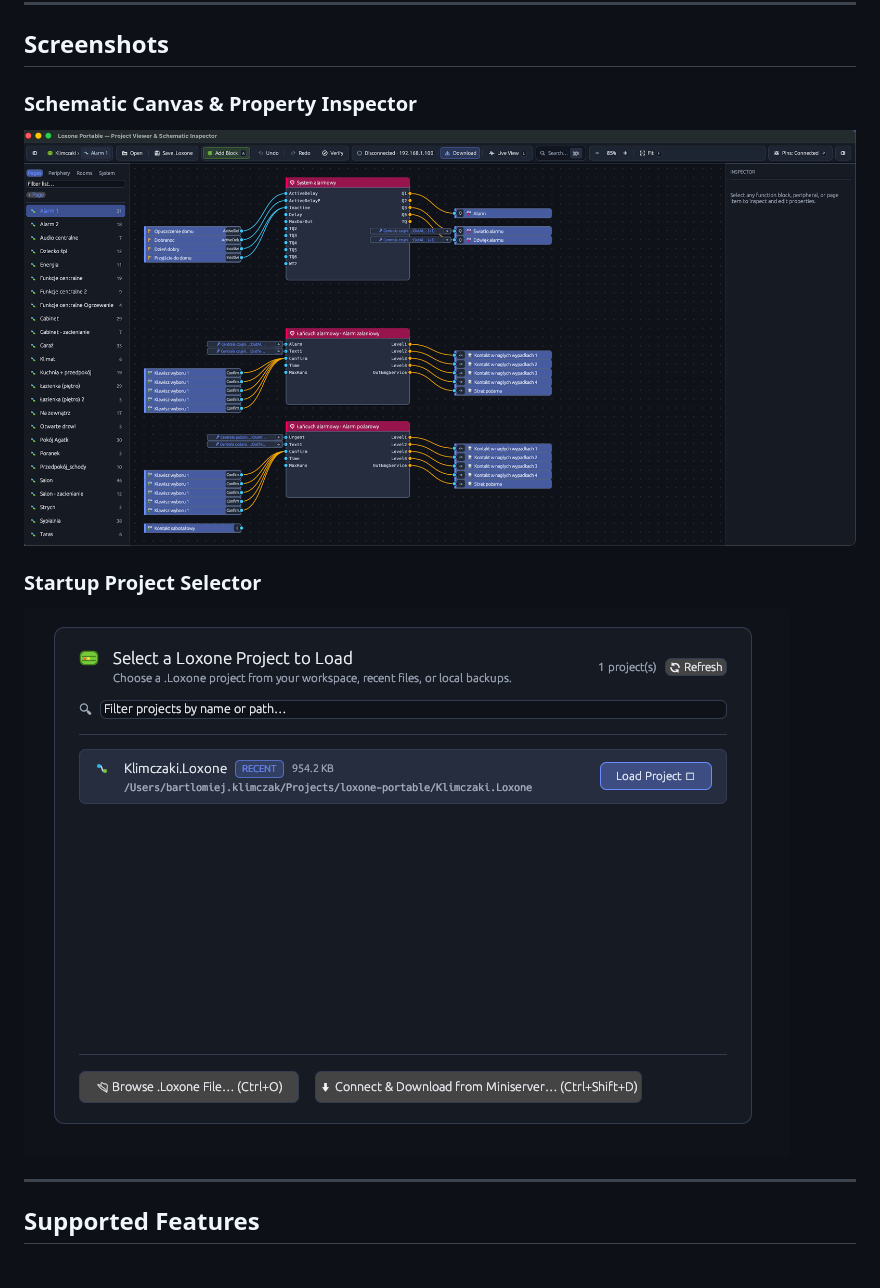
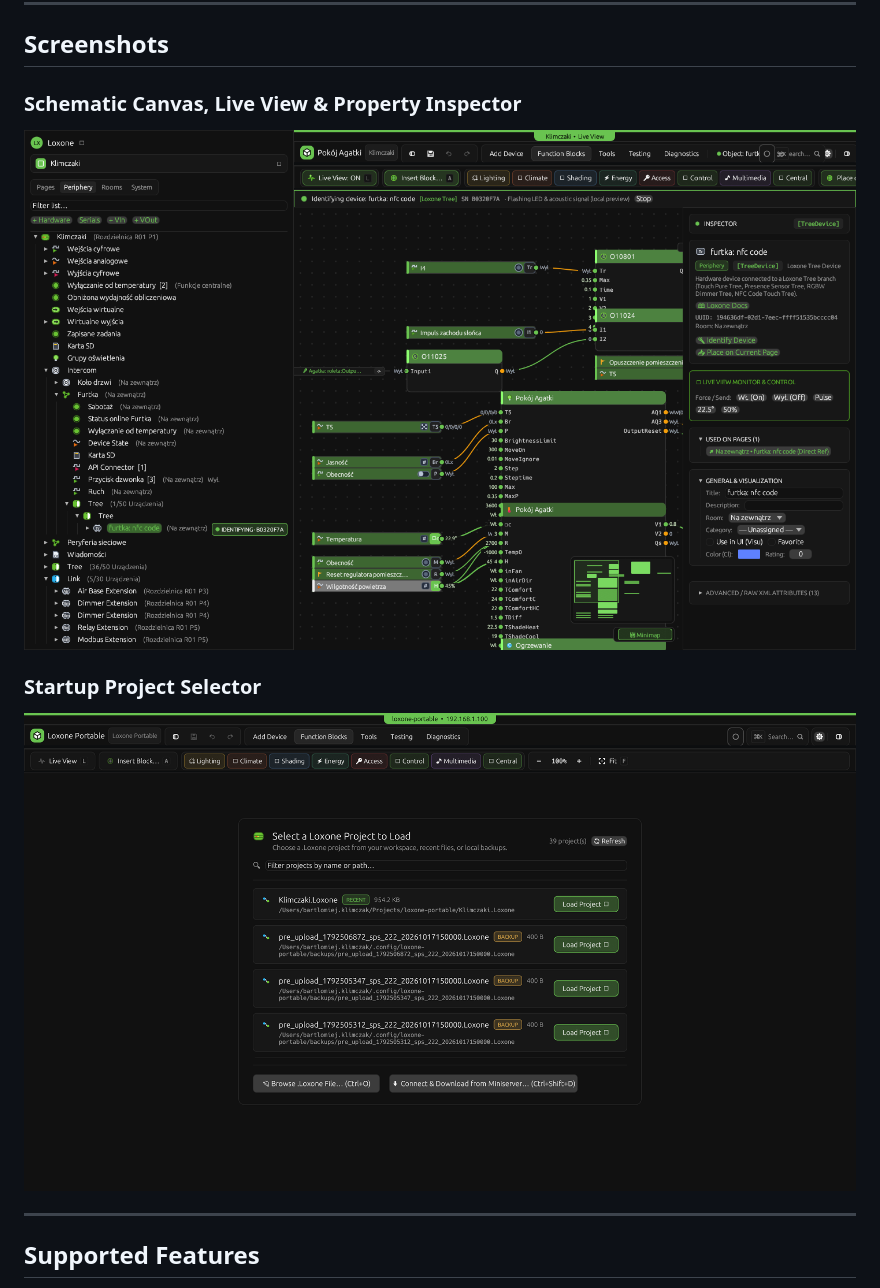
Before and after one commit to bkielbasa/loxone-portable, a Markdown page: README.md, the part around the change. GitHub-like rendering; pictures changed too: docs/project-selector.png, docs/sample-page.png.

Commit message:
feat(gui): add --screenshot CLI capture and update README screenshots

```diff
--- a/README.md
+++ b/README.md
@@ -11,8 +11,8 @@ I often use non-windows OSs and it forced me to use a VM in order to edit anythi
 
 ## Screenshots
 
-### Schematic Canvas & Property Inspector
-![Schematic Page & Property Inspector](docs/sample-page.png)
+### Schematic Canvas, Live View & Property Inspector
+![Schematic Page, Live View & Property Inspector](docs/sample-page.png)
 
 ### Startup Project Selector
 ![Project Selector](docs/project-selector.png)
```
Also changed, not shown: 6 other files.
